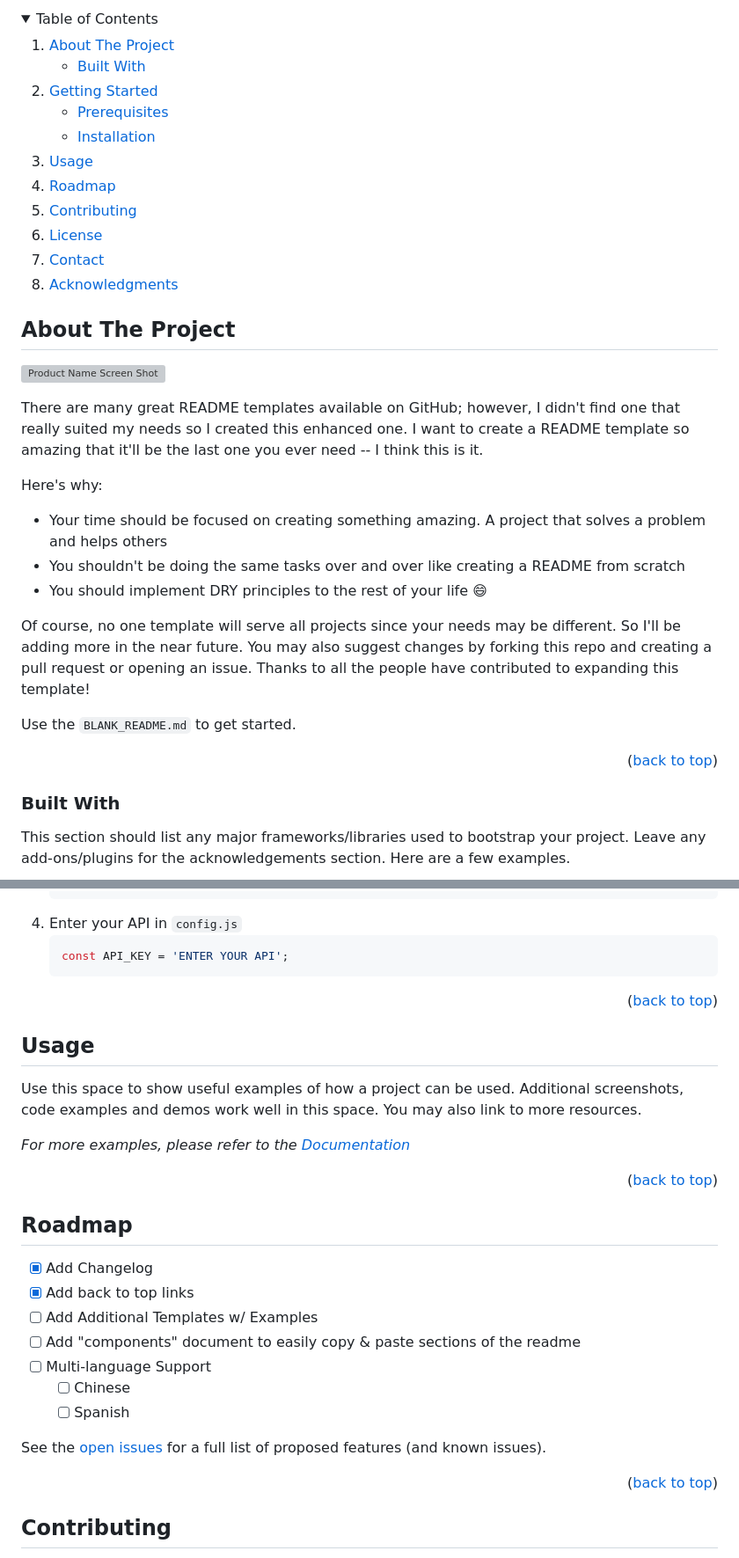
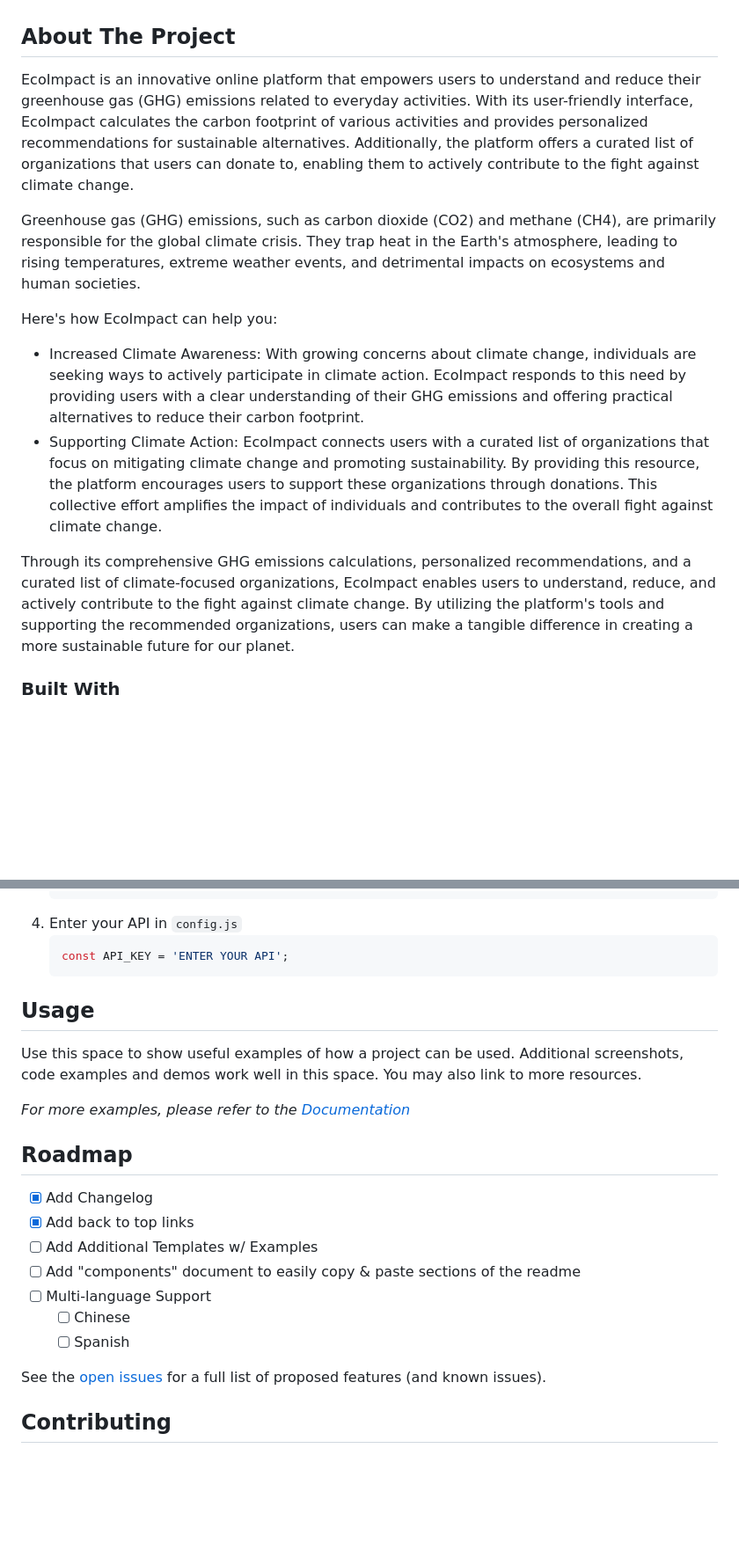
Before and after one commit to mathewalex806/EcoImpact, a Markdown page: README.md, 2 parts joined by grey strips. Shown at 88% size. Rendered like a GitHub page; folded sections open; blank space fills up the shorter version; grey boxes are pictures that could not be loaded.

````diff
--- a/README.md
+++ b/README.md
@@ -52,57 +18,24 @@ CS50w Final Project
   </p>
 </div>
-
-
-
-<!-- TABLE OF CONTENTS -->
-<details>
-  <summary>Table of Contents</summary>
-  <ol>
-    <li>
-      <a href="#about-the-project">About The Project</a>
-      <ul>
-        <li><a href="#built-with">Built With</a></li>
-      </ul>
-    </li>
-    <li>
-      <a href="#getting-started">Getting Started</a>
-      <ul>
-        <li><a href="#prerequisites">Prerequisites</a></li>
-        <li><a href="#installation">Installation</a></li>
-      </ul>
-    </li>
-    <li><a href="#usage">Usage</a></li>
-    <li><a href="#roadmap">Roadmap</a></li>
-    <li><a href="#contributing">Contributing</a></li>
-    <li><a href="#license">License</a></li>
-    <li><a href="#contact">Contact</a></li>
-    <li><a href="#acknowledgments">Acknowledgments</a></li>
-  </ol>
-</details>
-
-
 
 <!-- ABOUT THE PROJECT -->
 ## About The Project
 
-[![Product Name Screen Shot][product-screenshot]](https://example.com)
+EcoImpact is an innovative online platform that empowers users to understand and reduce their greenhouse gas (GHG) emissions related to everyday activities. With its user-friendly interface, EcoImpact calculates the carbon footprint of various activities and provides personalized recommendations for sustainable alternatives. Additionally, the platform offers a curated list of organizations that users can donate to, enabling them to actively contribute to the fight against climate change.
 
-There are many great README templates available on GitHub; however, I didn't find one that really suited my needs so I created this enhanced one. I want to create a README template so amazing that it'll be the last one you ever need -- I think this is it.
+Greenhouse gas (GHG) emissions, such as carbon dioxide (CO2) and methane (CH4), are primarily responsible for the global climate crisis. They trap heat in the Earth's atmosphere, leading to rising temperatures, extreme weather events, and detrimental impacts on ecosystems and human societies.
 
-Here's why:
-* Your time should be focused on creating something amazing. A project that solves a problem and helps others
-* You shouldn't be doing the same tasks over and over like creating a README from scratch
-* You should implement DRY principles to the rest of your life :smile:
 
-Of course, no one template will serve all projects since your needs may be different. So I'll be adding more in the near future. You may also suggest changes by forking this repo and creating a pull request or opening an issue. Thanks to all the people have contributed to expanding this template!
+Here's how EcoImpact can help you:
+* Increased Climate Awareness: With growing concerns about climate change, individuals are seeking ways to actively participate in climate action. EcoImpact responds to this need by providing users with a clear understanding of their GHG emissions and offering practical alternatives to reduce their carbon footprint.
+* Supporting Climate Action: EcoImpact connects users with a curated list of organizations that focus on mitigating climate change and promoting sustainability. By providing this resource, the platform encourages users to support these organizations through donations. This collective effort amplifies the impact of individuals and contributes to the overall fight against climate change.
 
-Use the `BLANK_README.md` to get started.
+Through its comprehensive GHG emissions calculations, personalized recommendations, and a curated list of climate-focused organizations, EcoImpact enables users to understand, reduce, and actively contribute to the fight against climate change. By utilizing the platform's tools and supporting the recommended organizations, users can make a tangible difference in creating a more sustainable future for our planet.
 
-<p align="right">(<a href="#readme-top">back to top</a>)</p>
+
 
 
 
 ### Built With
 
-This section should list any major frameworks/libraries used to bootstrap your project. Leave any add-ons/plugins for the acknowledgements section. Here are a few examples.
 
@@ -151,7 +79,6 @@ _Below is an example of how you can instruct your audience on installing and set
    const API_KEY = 'ENTER YOUR API';
    ```
 
-<p align="right">(<a href="#readme-top">back to top</a>)</p>
 
 
 
@@ -162,7 +89,6 @@ Use this space to show useful examples of how a project can be used. Additional
 
 _For more examples, please refer to the [Documentation](https://example.com)_
 
-<p align="right">(<a href="#readme-top">back to top</a>)</p>
 
 
 
@@ -179,7 +105,6 @@ _For more examples, please refer to the [Documentation](https://example.com)_
 
 See the [open issues](https://github.com/othneildrew/Best-README-Template/issues) for a full list of proposed features (and known issues).
 
-<p align="right">(<a href="#readme-top">back to top</a>)</p>
 
 
 
````
Also changed, not shown: other parts of README.md (+8 -110 lines).
